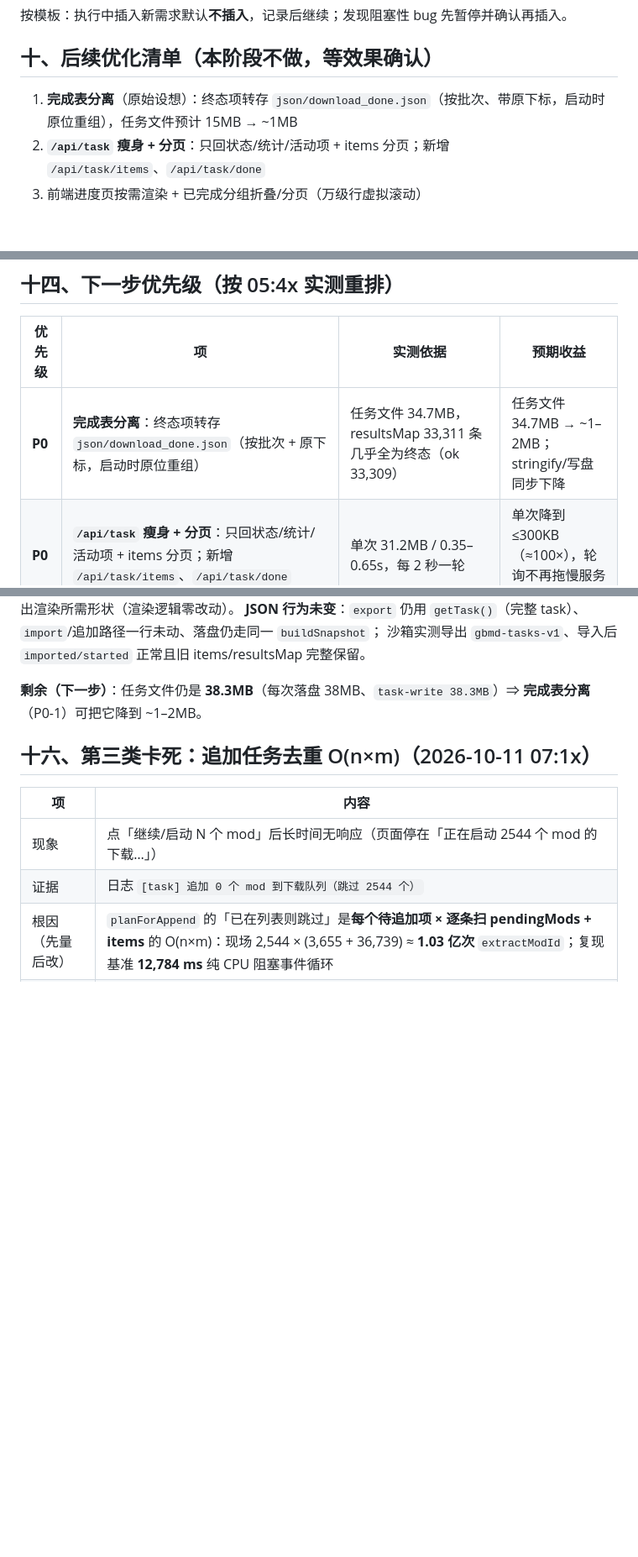
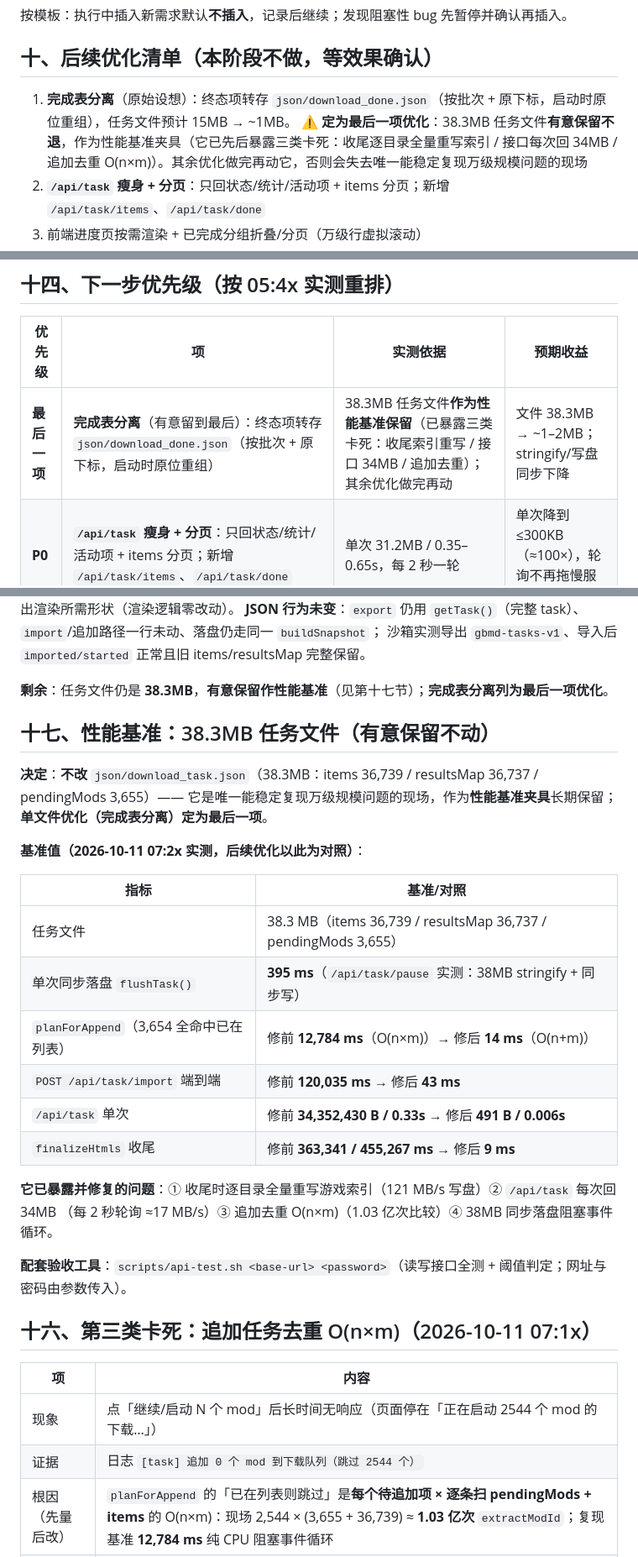
Before and after one commit to EIGHTfs/gamebanana-mods-downloader, a Markdown page: docs/20261011-下载任务存储瘦身.MD, 3 parts joined by grey strips. Shown at 84% size. Drawn GitHub-style; blank space fills up the shorter version.

```diff
--- a/docs/20261011-下载任务存储瘦身.MD
+++ b/docs/20261011-下载任务存储瘦身.MD
@@ -117,7 +117,8 @@
 
 ## 十、后续优化清单（本阶段不做，等效果确认）
 
-1. **完成表分离**（原始设想）：终态项转存 `json/download_done.json`（按批次、带原下标，启动时原位重组），任务文件预计 15MB → ~1MB
+1. **完成表分离**（原始设想）：终态项转存 `json/download_done.json`（按批次 + 原下标，启动时原位重组），任务文件预计 15MB → ~1MB。
+   **⚠️ 定为最后一项优化**：38.3MB 任务文件**有意保留不退**，作为性能基准夹具（它已先后暴露三类卡死：收尾逐目录全量重写索引 / 接口每次回 34MB / 追加去重 O(n×m)）。其余优化做完再动它，否则会失去唯一能稳定复现万级规模问题的现场
 2. **`/api/task` 瘦身 + 分页**：只回状态/统计/活动项 + items 分页；新增 `/api/task/items`、`/api/task/done`
 3. 前端进度页按需渲染 + 已完成分组折叠/分页（万级行虚拟滚动）
 4. `items[].path` 改存相对路径（预计再省 ~30% 体积）
@@ -158,7 +159,7 @@
 
 | 优先级 | 项 | 实测依据 | 预期收益 |
 |---|---|---|---|
-| **P0** | **完成表分离**：终态项转存 `json/download_done.json`（按批次 + 原下标，启动时原位重组） | 任务文件 34.7MB，resultsMap 33,311 条几乎全为终态（ok 33,309） | 任务文件 34.7MB → ~1–2MB；stringify/写盘同步下降 |
+| **最后一项** | **完成表分离**（有意留到最后）：终态项转存 `json/download_done.json`（按批次 + 原下标，启动时原位重组） | 38.3MB 任务文件**作为性能基准保留**（已暴露三类卡死：收尾索引重写 / 接口 34MB / 追加去重）；其余优化做完再动 | 文件 38.3MB → ~1–2MB；stringify/写盘同步下降 |
 | **P0** | **`/api/task` 瘦身 + 分页**：只回状态/统计/活动项 + items 分页；新增 `/api/task/items`、`/api/task/done` | 单次 31.2MB / 0.35–0.65s，每 2 秒一轮 | 单次降到 ≤300KB（≈100×），轮询不再拖慢服务与页面 |
 | P1 | 前端按需渲染（分页/虚拟滚动 + 已完成分组折叠） | 万级行整块重建；接口瘦身后才真正受益 | 进度页滚动/操作不卡 |
 | P2 | `items[].path` 相对化 + resultsMap 紧凑化 | items 均 ~640B/条，绝对路径占大头 | 再省 ~40% 体积 |
@@ -186,7 +187,28 @@
 **JSON 行为未变**：`export` 仍用 `getTask()`（完整 task）、`import`/追加路径一行未动、落盘仍走同一 `buildSnapshot`；
 沙箱实测导出 `gbmd-tasks-v1`、导入后 `imported/started` 正常且旧 items/resultsMap 完整保留。
 
-**剩余（下一步）**：任务文件仍是 **38.3MB**（每次落盘 38MB、`task-write 38.3MB`）⇒ **完成表分离**（P0-1）可把它降到 ~1–2MB。
+**剩余**：任务文件仍是 **38.3MB**，**有意保留作性能基准**（见第十七节）；**完成表分离列为最后一项优化**。
+
+## 十七、性能基准：38.3MB 任务文件（有意保留不动）
+
+**决定**：**不改** `json/download_task.json`（38.3MB：items 36,739 / resultsMap 36,737 / pendingMods 3,655）——
+它是唯一能稳定复现万级规模问题的现场，作为**性能基准夹具**长期保留；**单文件优化（完成表分离）定为最后一项**。
+
+**基准值（2026-10-11 07:2x 实测，后续优化以此为对照）**：
+
+| 指标 | 基准/对照 |
+|---|---|
+| 任务文件 | 38.3 MB（items 36,739 / resultsMap 36,737 / pendingMods 3,655） |
+| 单次同步落盘 `flushTask()` | **395 ms**（`/api/task/pause` 实测：38MB stringify + 同步写） |
+| `planForAppend`（3,654 全命中已在列表） | 修前 **12,784 ms**（O(n×m)）→ 修后 **14 ms**（O(n+m)） |
+| `POST /api/task/import` 端到端 | 修前 **120,035 ms** → 修后 **43 ms** |
+| `/api/task` 单次 | 修前 **34,352,430 B / 0.33s** → 修后 **491 B / 0.006s** |
+| `finalizeHtmls` 收尾 | 修前 **363,341 / 455,267 ms** → 修后 **9 ms** |
+
+**它已暴露并修复的问题**：① 收尾时逐目录全量重写游戏索引（121 MB/s 写盘）② `/api/task` 每次回 34MB
+（每 2 秒轮询 ≈17 MB/s）③ 追加去重 O(n×m)（1.03 亿次比较）④ 38MB 同步落盘阻塞事件循环。
+
+**配套验收工具**：`scripts/api-test.sh <base-url> <password>`（读写接口全测 + 阈值判定；网址与密码由参数传入）。
 
 ## 十六、第三类卡死：追加任务去重 O(n×m)（2026-10-11 07:1x）
 
```
Also changed, not shown: README.md (+26 -13 lines).
